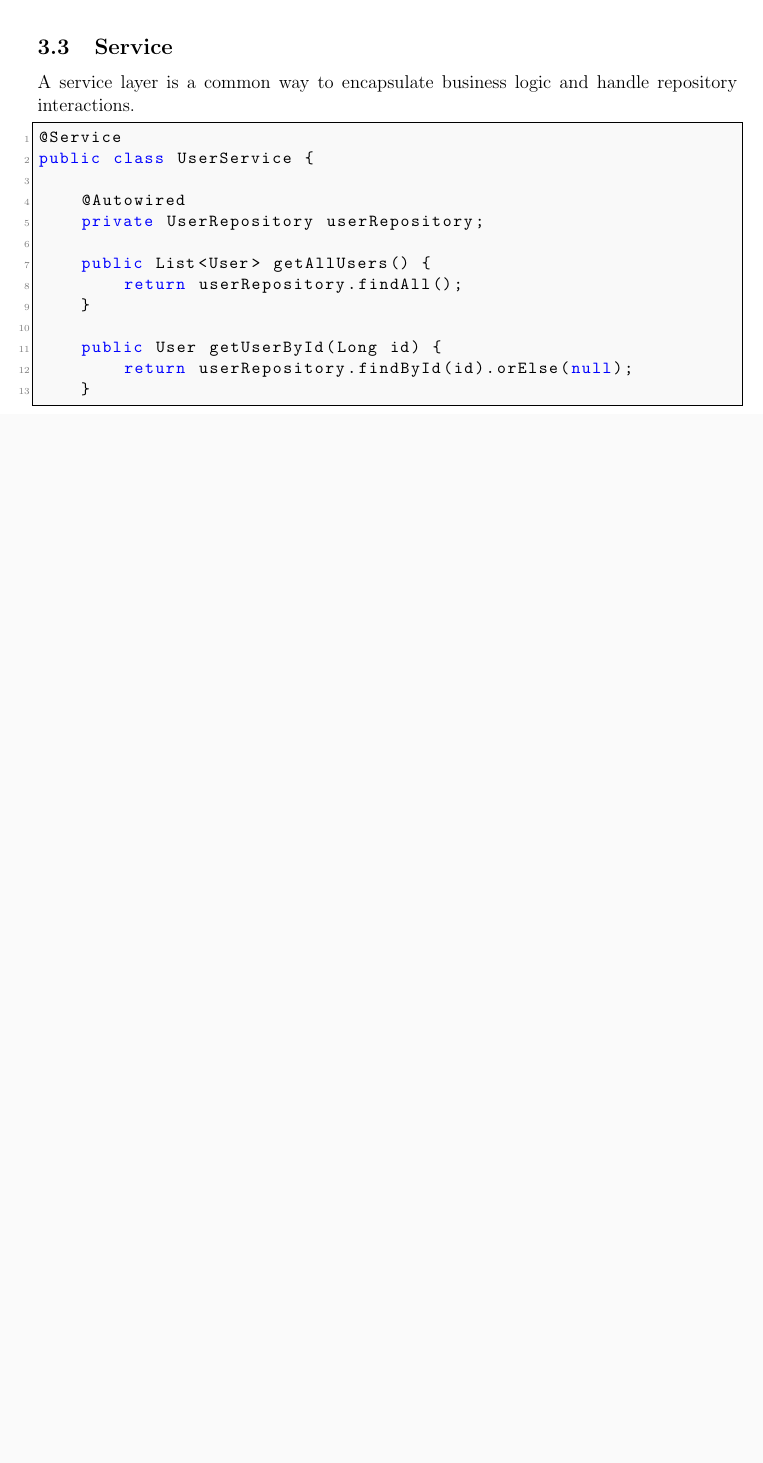
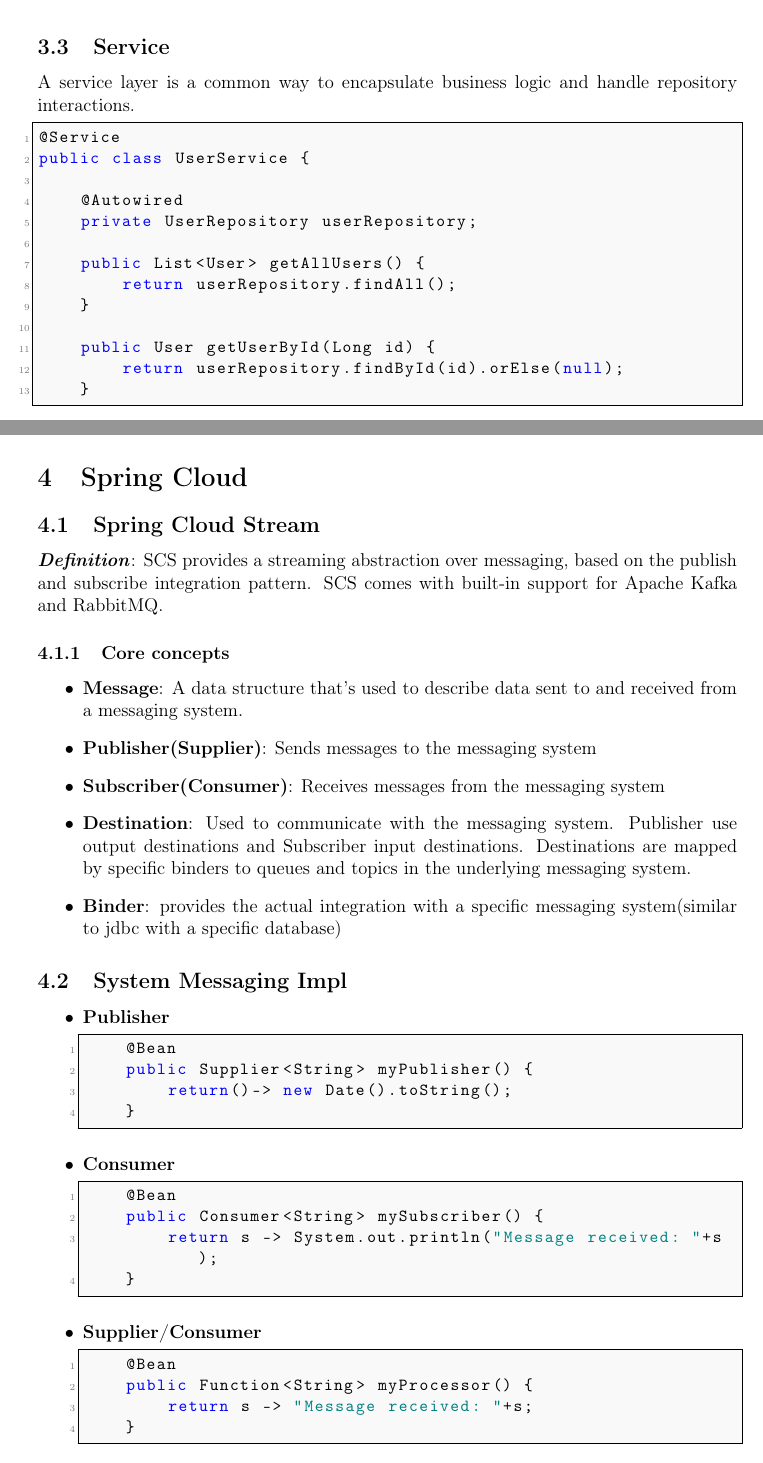
Before and after one commit to Jok98/Jok98, a LaTeX document (SpringBoot/Latex/SpringBoot.tex): part of page 6 of 6 before the commit and two parts of pages 6 and 7 of 8 after it, the two joined at a grey line, cut so that both start at the same text, the shorter picture padded with empty space. Compiled offline with pdfLaTeX.

Commit message:
Add Spring Cloud section to Springboot notes

```diff
--- a/SpringBoot/Latex/SpringBoot.tex
+++ b/SpringBoot/Latex/SpringBoot.tex
@@ -1,5 +1,6 @@
 \documentclass[a4paper, 12pt]{article}
 \usepackage[utf8]{inputenc}
+\usepackage[T1]{fontenc}
 \usepackage{amsmath}
 \usepackage{amssymb}
 \usepackage{listings}
@@ -271,3 +272,47 @@ public class UserService {
     }
     \end{lstlisting}
 
+    \newpage
+
+
+    \section{Spring Cloud}
+
+    \subsection{Spring Cloud Stream}
+
+    \textit{\textbf{Definition}}: SCS provides a streaming abstraction over messaging, based on the publish and subscribe integration pattern. SCS comes with built-in support for Apache Kafka and RabbitMQ.
+
+    \subsubsection{Core concepts}
+
+    \begin{itemize}
+        \item \textbf{Message}: A data structure that's used to describe data sent to and received from a messaging system.
+        \item \textbf{Publisher(Supplier)}: Sends messages to the messaging system
+        \item \textbf{Subscriber(Consumer)}: Receives messages from the messaging system
+        \item \textbf{Destination}: Used to communicate with the messaging system.
+        Publisher use output destinations and Subscriber input destinations.
+        Destinations are mapped by specific binders to queues and topics in the underlying messaging system.
+        \item \textbf{Binder}: provides the actual integration with a specific messaging system(similar to jdbc with a specific database)
+    \end{itemize}
+
+    \subsection{System Messaging Impl}
+    \begin{itemize}
+        \item \textbf{Publisher}
+        \begin{lstlisting}
+    @Bean
+    public Supplier<String> myPublisher() {
+        return()-> new Date().toString();
+    }
+        \end{lstlisting}
+        \item \textbf{Consumer}
+        \begin{lstlisting}
+    @Bean
+    public Consumer<String> mySubscriber() {
+        return s -> System.out.println("Message received: "+s );
+    }
+        \end{lstlisting}
+        \item \textbf{Supplier/Consumer}
+        \begin{lstlisting}
+    @Bean
+    public Function<String> myProcessor() {
+        return s -> "Message received: "+s;
+    }
+        \end{lstlisting}
@@ -273,0 +326 @@ public class UserService {
+        spring.cloud.stream.bindings
```
Also changed, not shown: SpringBoot/SpringBoot.pdf, SpringBoot/Latex/SpringBoot.tex (31 more changed lines).
